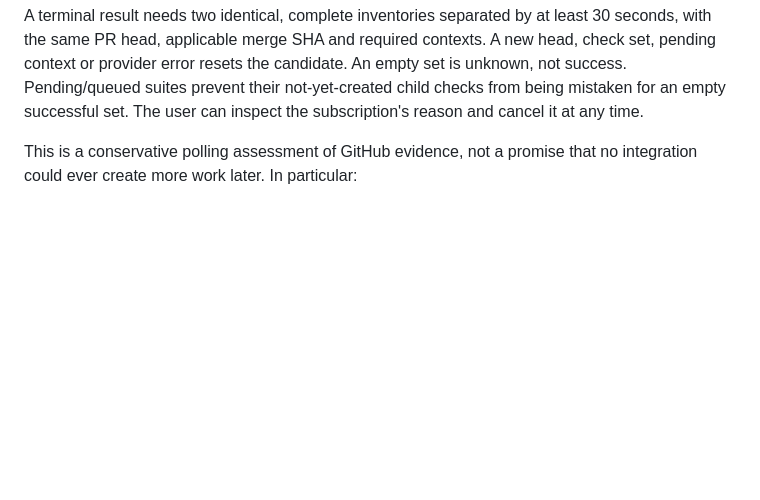
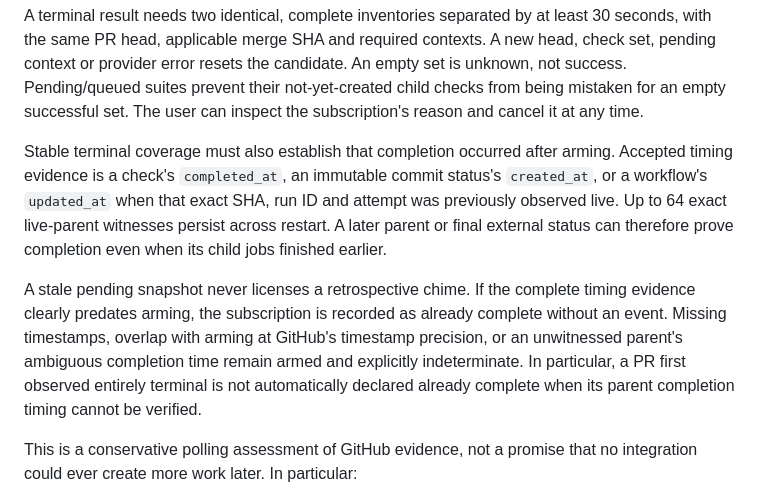
Before and after one commit to techrote/CISmonWEB, a Markdown page: docs/COMPLETION_ALERTS.md, the part around the change. Rendered like a GitHub page; blank space fills up the shorter version.

Commit message:
Document conservative post-arm PR timing verification

```diff
--- a/docs/COMPLETION_ALERTS.md
+++ b/docs/COMPLETION_ALERTS.md
@@ -110,6 +110,21 @@ contexts. A new head, check set, pending context or provider error resets the
 candidate. An empty set is unknown, not success. Pending/queued suites prevent
 their not-yet-created child checks from being mistaken for an empty successful
 set. The user can inspect the subscription's reason and cancel it at any time.
+
+Stable terminal coverage must also establish that completion occurred after
+arming. Accepted timing evidence is a check's `completed_at`, an immutable
+commit status's `created_at`, or a workflow's `updated_at` when that exact SHA,
+run ID and attempt was previously observed live. Up to 64 exact live-parent
+witnesses persist across restart. A later parent or final external status can
+therefore prove completion even when its child jobs finished earlier.
+
+A stale pending snapshot never licenses a retrospective chime. If the complete
+timing evidence clearly predates arming, the subscription is recorded as
+already complete without an event. Missing timestamps, overlap with arming at
+GitHub's timestamp precision, or an unwitnessed parent's ambiguous completion
+time remain armed and explicitly indeterminate. In particular, a PR first
+observed entirely terminal is not automatically declared already complete when
+its parent completion timing cannot be verified.
 
 This is a conservative polling assessment of GitHub evidence, not a promise
 that no integration could ever create more work later. In particular:
```
